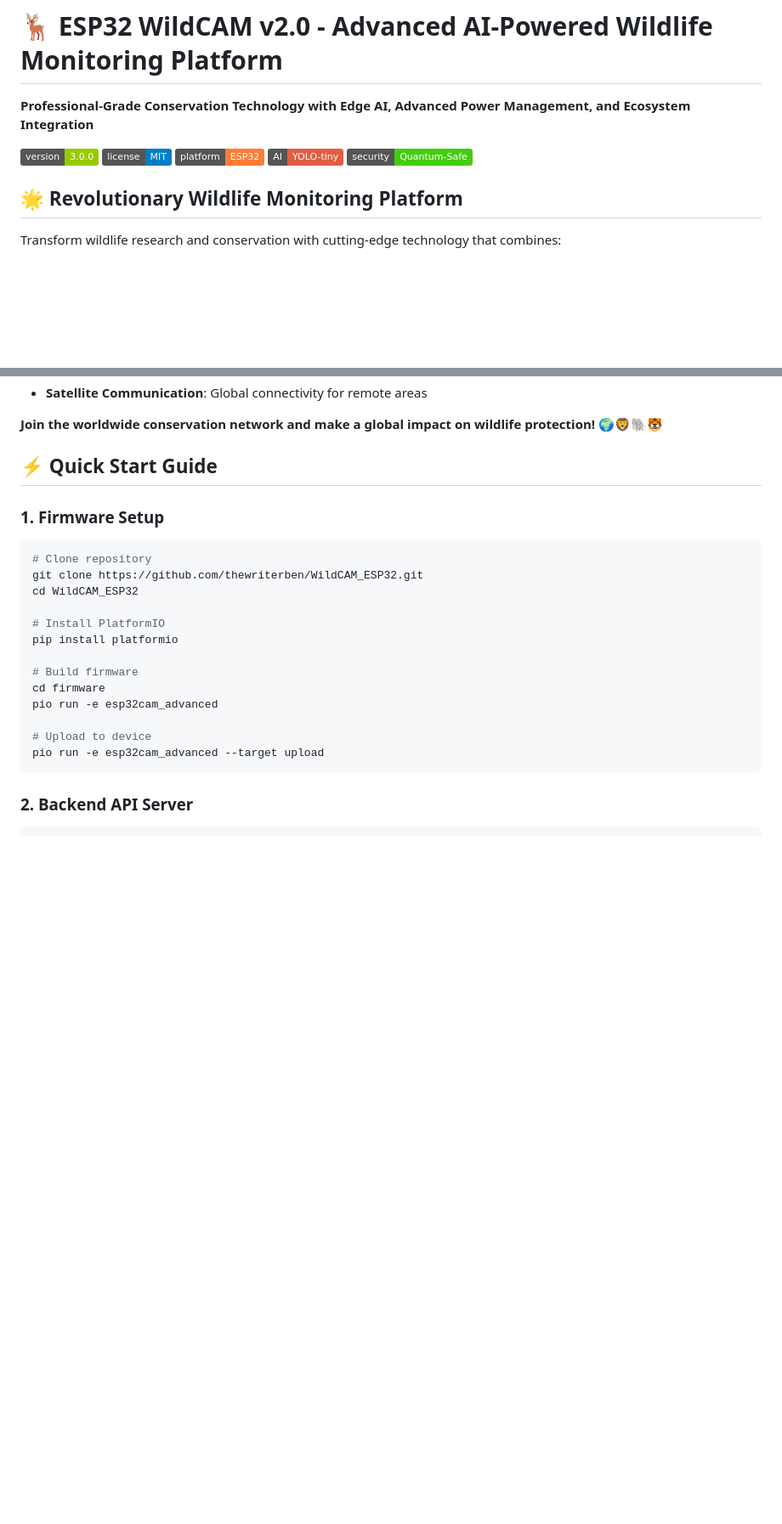
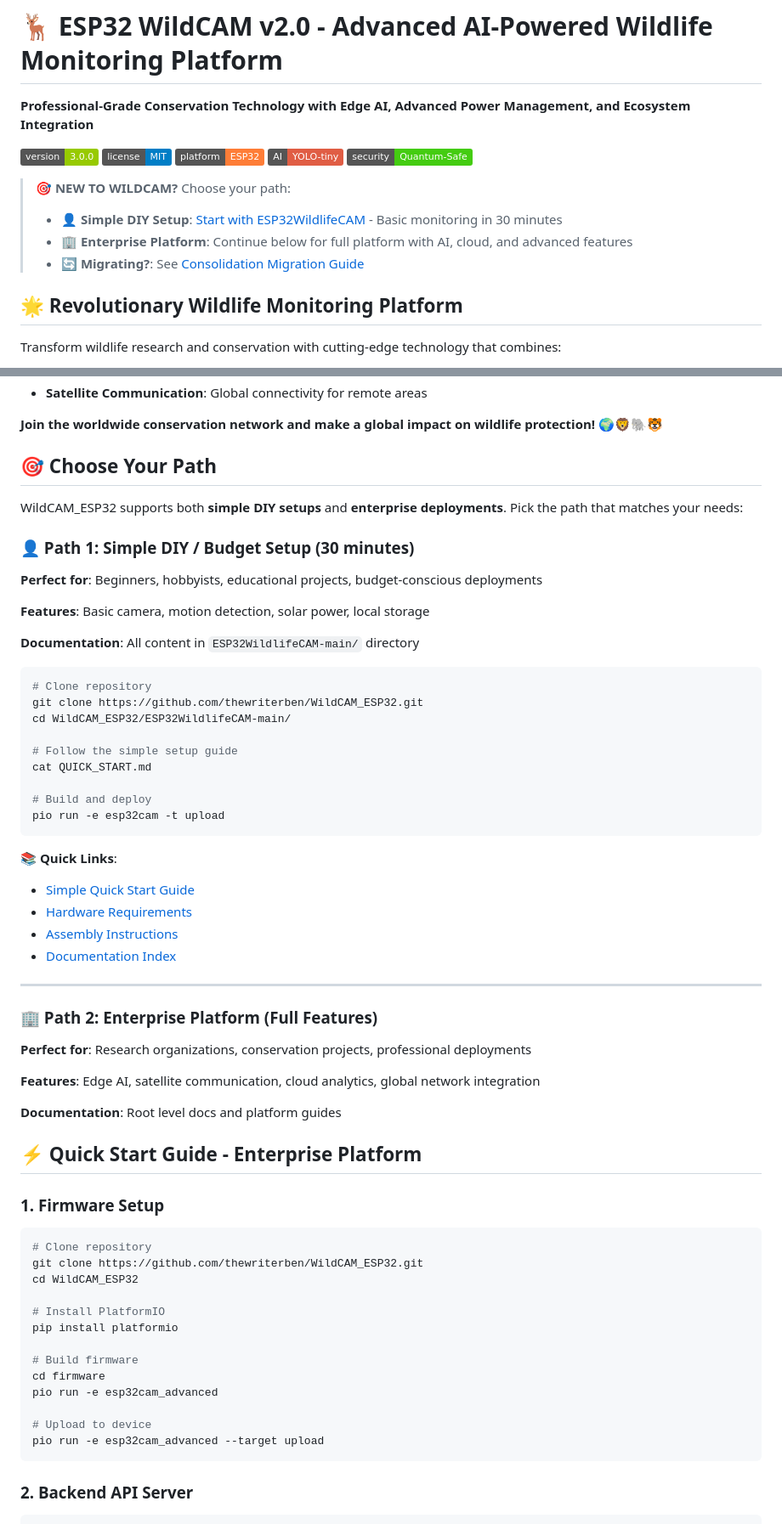
Before and after one commit to thewriterben/WildCAM_ESP32, a Markdown page: README.md, 2 parts joined by grey strips. Shown at 85% size. GitHub-like rendering; badges without logos; blank space fills up the shorter version.

Commit message:
Add consolidation migration guide and update READMEs
Co-authored-by: thewriterben <982103+thewriterben@users.noreply.github.com>

````diff
--- a/README.md
+++ b/README.md
@@ -7,6 +7,11 @@
 [![Platform](https://img.shields.io/badge/platform-ESP32-orange.svg)](https://www.espressif.com/en/products/socs/esp32)
 [![AI](https://img.shields.io/badge/AI-YOLO--tiny-red.svg)](https://github.com/ultralytics/yolov5)
 [![Security](https://img.shields.io/badge/security-Quantum--Safe-brightgreen.svg)](QUANTUM_SAFE_SECURITY.md)
+
+> **🎯 NEW TO WILDCAM?** Choose your path:
+> - **👤 Simple DIY Setup**: [Start with ESP32WildlifeCAM](ESP32WildlifeCAM-main/QUICK_START.md) - Basic monitoring in 30 minutes
+> - **🏢 Enterprise Platform**: Continue below for full platform with AI, cloud, and advanced features
+> - **🔄 Migrating?**: See [Consolidation Migration Guide](CONSOLIDATION_MIGRATION_GUIDE.md)
 
 ## 🌟 Revolutionary Wildlife Monitoring Platform
 
@@ -303,7 +308,47 @@ Seamlessly integrates with:
 
 **Join the worldwide conservation network and make a global impact on wildlife protection!** 🌍🦁🐘🐯
 
-## ⚡ Quick Start Guide
+## 🎯 Choose Your Path
+
+WildCAM_ESP32 supports both **simple DIY setups** and **enterprise deployments**. Pick the path that matches your needs:
+
+### 👤 Path 1: Simple DIY / Budget Setup (30 minutes)
+
+**Perfect for**: Beginners, hobbyists, educational projects, budget-conscious deployments
+
+**Features**: Basic camera, motion detection, solar power, local storage
+
+**Documentation**: All content in `ESP32WildlifeCAM-main/` directory
+
+```bash
+# Clone repository
+git clone https://github.com/thewriterben/WildCAM_ESP32.git
+cd WildCAM_ESP32/ESP32WildlifeCAM-main/
+
+# Follow the simple setup guide
+cat QUICK_START.md
+
+# Build and deploy
+pio run -e esp32cam -t upload
+```
+
+📚 **Quick Links**:
+- [Simple Quick Start Guide](ESP32WildlifeCAM-main/QUICK_START.md)
+- [Hardware Requirements](ESP32WildlifeCAM-main/docs/HARDWARE_REQUIREMENTS.md)
+- [Assembly Instructions](ESP32WildlifeCAM-main/docs/ASSEMBLY_INSTRUCTIONS.md)
+- [Documentation Index](ESP32WildlifeCAM-main/docs/README.md)
+
+---
+
+### 🏢 Path 2: Enterprise Platform (Full Features)
+
+**Perfect for**: Research organizations, conservation projects, professional deployments
+
+**Features**: Edge AI, satellite communication, cloud analytics, global network integration
+
+**Documentation**: Root level docs and platform guides
+
+## ⚡ Quick Start Guide - Enterprise Platform
 
 ### 1. Firmware Setup
 ```bash
````
Also changed, not shown: other parts of README.md (+27 -0 lines), CONSOLIDATION_MIGRATION_GUIDE.md (added, +344 -0 lines), ESP32WildlifeCAM-main/README.md (+14 -0 lines).
